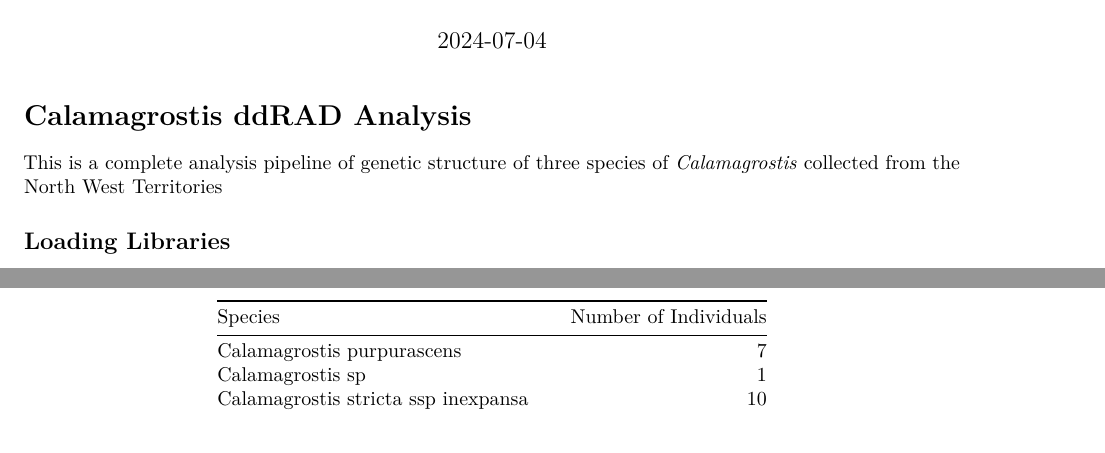
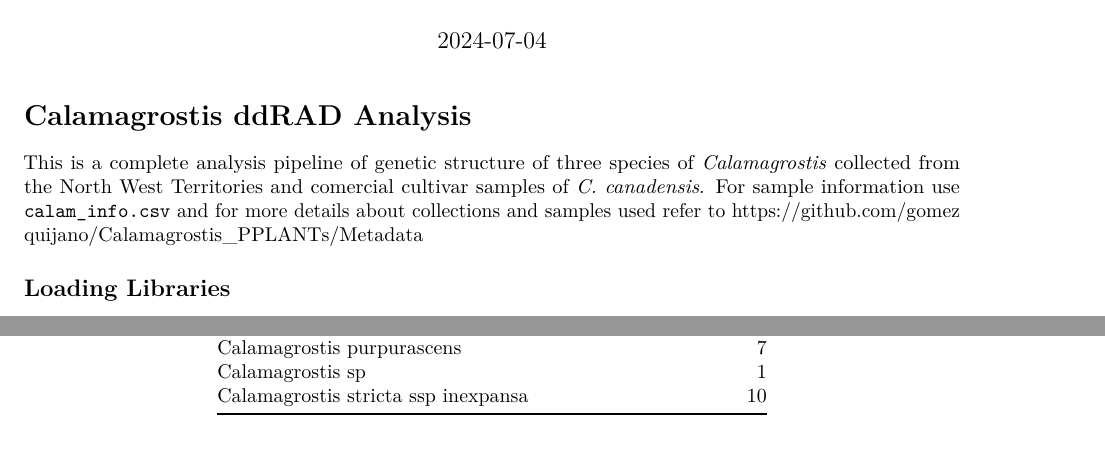
Before and after one commit to gomezquijano/Calamagrostis_PPLANTs, an R Markdown document (ddRAD-seq/Analyses/ddRad_Analysis_allspecies.Rmd): two parts of pages 1 and 2 of 5, joined at a grey line, cut so that both start at the same text. Rendered offline with R 4.5, knitr and Pandoc, then LaTeX, with nearby package versions; some code elsewhere in the file could not run offline.

Commit message:
Update ddRad_Analysis_allspecies.Rmd

```diff
--- a/ddRAD-seq/Analyses/ddRad_Analysis_allspecies.Rmd
+++ b/ddRAD-seq/Analyses/ddRad_Analysis_allspecies.Rmd
@@ -13,7 +13,8 @@
 
 # Calamagrostis ddRAD Analysis
 
-This is a complete analysis pipeline of genetic structure of three species of *Calamagrostis* collected from the North West Territories
+This is a complete analysis pipeline of genetic structure of three species of *Calamagrostis* collected from the North West Territories and comercial cultivar samples of *C. canadensis*. For sample information use `calam_info.csv` and for more details about collections and samples used refer to https://github.com/gomezquijano/Calamagrostis_PPLANTs/Metadata
+
 
 ## Loading Libraries
 
```
